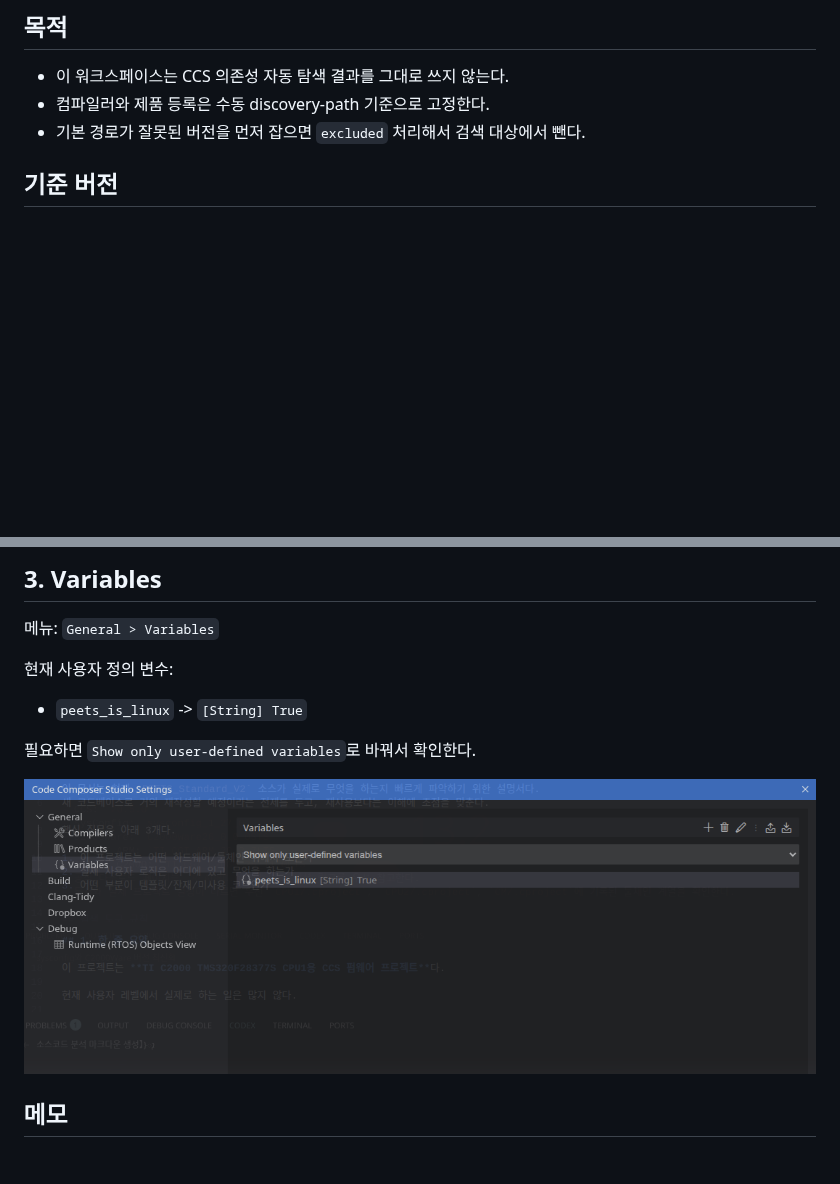
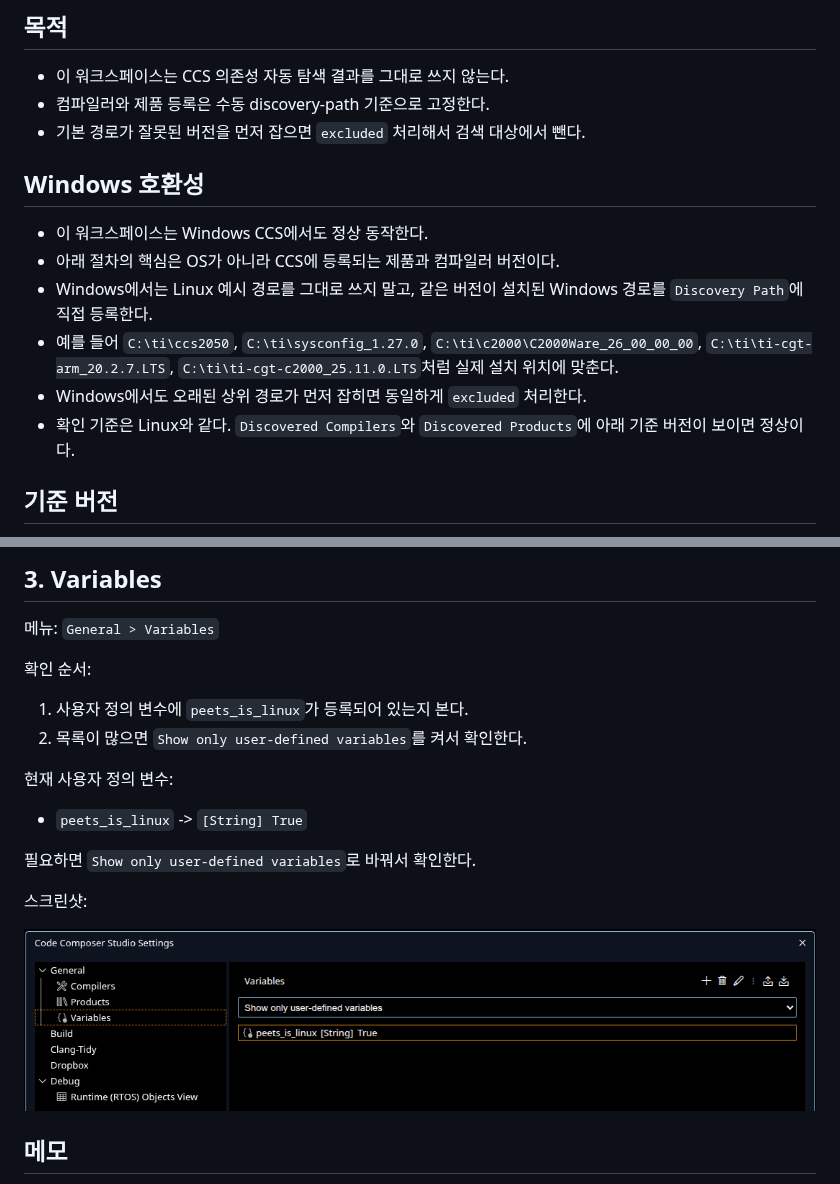
Before and after one commit to Glaysia/PEETS_Standard_V3, a Markdown page: docs/ti/ccs-manual-setup.md, 2 parts joined by grey strips. GitHub-like rendering; pictures changed too: docs/images/ccs-settings-variables.png; blank space fills up the shorter version.

```diff
--- a/docs/ti/ccs-manual-setup.md
+++ b/docs/ti/ccs-manual-setup.md
@@ -5,6 +5,15 @@
 - 이 워크스페이스는 CCS 의존성 자동 탐색 결과를 그대로 쓰지 않는다.
 - 컴파일러와 제품 등록은 수동 discovery-path 기준으로 고정한다.
 - 기본 경로가 잘못된 버전을 먼저 잡으면 `excluded` 처리해서 검색 대상에서 뺀다.
+
+## Windows 호환성
+
+- 이 워크스페이스는 Windows CCS에서도 정상 동작한다.
+- 아래 절차의 핵심은 OS가 아니라 CCS에 등록되는 제품과 컴파일러 버전이다.
+- Windows에서는 Linux 예시 경로를 그대로 쓰지 말고, 같은 버전이 설치된 Windows 경로를 `Discovery Path`에 직접 등록한다.
+- 예를 들어 `C:\ti\ccs2050`, `C:\ti\sysconfig_1.27.0`, `C:\ti\c2000\C2000Ware_26_00_00_00`, `C:\ti\ti-cgt-arm_20.2.7.LTS`, `C:\ti\ti-cgt-c2000_25.11.0.LTS`처럼 실제 설치 위치에 맞춘다.
+- Windows에서도 오래된 상위 경로가 먼저 잡히면 동일하게 `excluded` 처리한다.
+- 확인 기준은 Linux와 같다. `Discovered Compilers`와 `Discovered Products`에 아래 기준 버전이 보이면 정상이다.
 
 ## 기준 버전
 
@@ -66,11 +91,18 @@
 
 메뉴: `General > Variables`
 
+확인 순서:
+
+1. 사용자 정의 변수에 `peets_is_linux`가 등록되어 있는지 본다.
+2. 목록이 많으면 `Show only user-defined variables`를 켜서 확인한다.
+
 현재 사용자 정의 변수:
 
 - `peets_is_linux` -> `[String] True`
 
 필요하면 `Show only user-defined variables`로 바꿔서 확인한다.
+
+스크린샷:
 
 ![CCS Variables Manual Setup](../images/ccs-settings-variables.png)
 
```
Also changed, not shown: other parts of docs/ti/ccs-manual-setup.md (+16 -0 lines), SDD.md (added, +68 -0 lines), sdd/architecture/architecture-index.md (added, +40 -0 lines), sdd/sdd-index.md (added, +50 -0 lines), sdd/structure/document-layout.md (added, +64 -0 lines), sdd/templates/source-note.md (added, +86 -0 lines), docs/images/ccs-settings-compilers.png, docs/images/ccs-settings-products.png, 10 other files.
